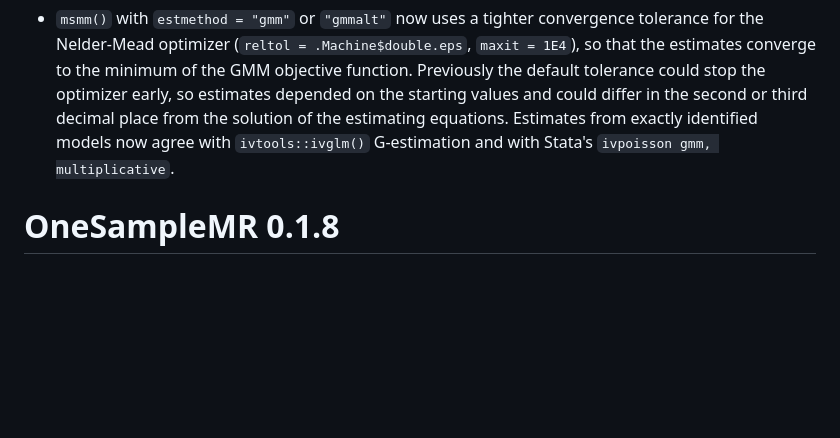
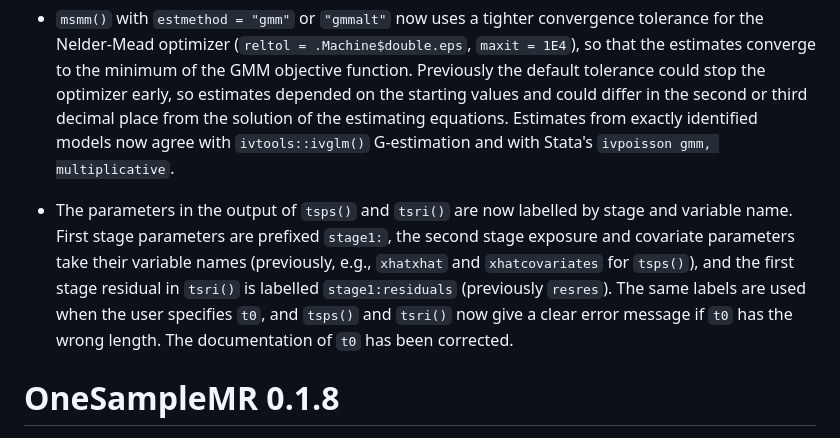
Before and after one commit to remlapmot/OneSampleMR, a Markdown page: NEWS.md, the part around the change. GitHub-like rendering; blank space fills up the shorter version.

```diff
--- a/NEWS.md
+++ b/NEWS.md
@@ -5,6 +5,8 @@
 * `tsps()` and `tsri()` no longer give a spurious non-convergence warning when the optimizer has reached the minimum of the GMM objective function (which is 0 because these models are exactly identified).
 
 * `msmm()` with `estmethod = "gmm"` or `"gmmalt"` now uses a tighter convergence tolerance for the Nelder-Mead optimizer (`reltol = .Machine$double.eps`, `maxit = 1E4`), so that the estimates converge to the minimum of the GMM objective function. Previously the default tolerance could stop the optimizer early, so estimates depended on the starting values and could differ in the second or third decimal place from the solution of the estimating equations. Estimates from exactly identified models now agree with `ivtools::ivglm()` G-estimation and with Stata's `ivpoisson gmm, multiplicative`.
+
+* The parameters in the output of `tsps()` and `tsri()` are now labelled by stage and variable name. First stage parameters are prefixed `stage1:`, the second stage exposure and covariate parameters take their variable names (previously, e.g., `xhatxhat` and `xhatcovariates` for `tsps()`), and the first stage residual in `tsri()` is labelled `stage1:residuals` (previously `resres`). The same labels are used when the user specifies `t0`, and `tsps()` and `tsri()` now give a clear error message if `t0` has the wrong length. The documentation of `t0` has been corrected.
 
 # OneSampleMR 0.1.8
 
```
